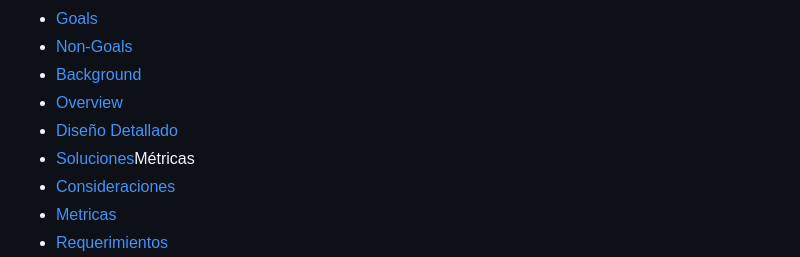
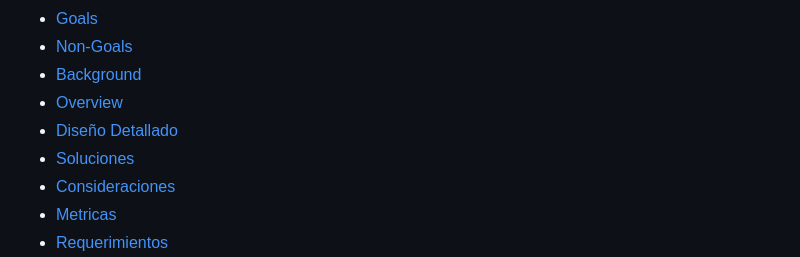
Before and after one commit to alanxpo/VictoryAPI, a Markdown page: README.md, the part around the change. GitHub-like rendering.

Commit message:
se actualizo el readme

```diff
--- a/README.md
+++ b/README.md
@@ -13,7 +13,7 @@ Ultima actualización: 02/06/2023
 - [Background](#background)
 - [Overview](#overview)
 - [Diseño Detallado](#diseño-detallado)
-- [Soluciones](#soluciones)Métricas
+- [Soluciones](#soluciones)
 - [Consideraciones](#consideraciones)
 - [Metricas](#metricas)
 - [Requerimientos](#requerimientos)
```
